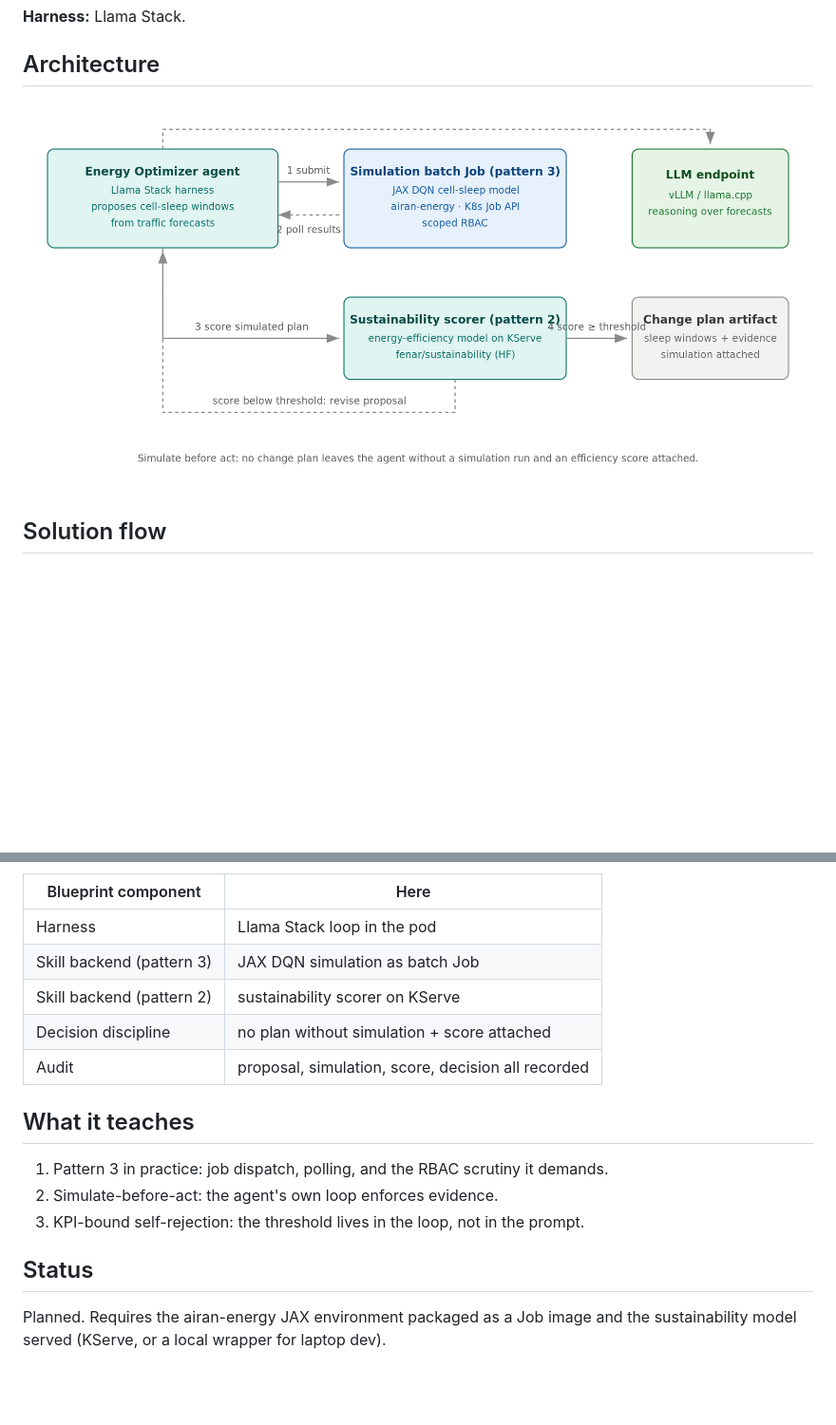
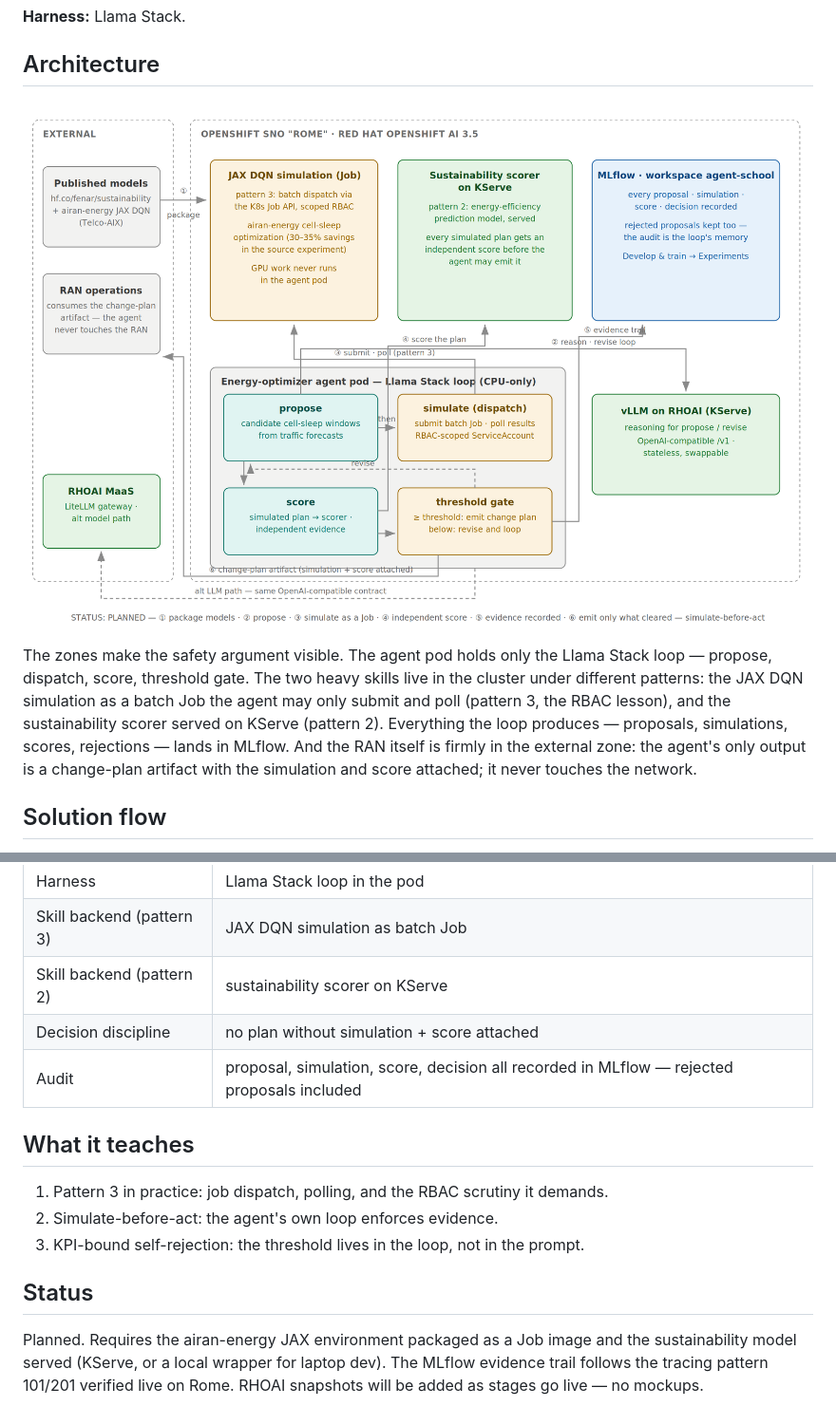
Before and after one commit to open-experiments/agent-school, a Markdown page: 302-energy-optimizer/README.md, 2 parts joined by grey strips. Shown at 95% size. Rendered like a GitHub page; pictures changed too: 302-energy-optimizer/images/architecture.png; blank space fills up the shorter version.

```diff
--- a/302-energy-optimizer/README.md
+++ b/302-energy-optimizer/README.md
@@ -15,6 +15,16 @@ and [sustainability](https://github.com/open-experiments/Telco-AIX/tree/main/sus
 ## Architecture
 
 ![302 Energy Optimizer architecture](./images/architecture.png)
+
+The zones make the safety argument visible. The agent pod holds only the
+Llama Stack loop — propose, dispatch, score, threshold gate. The two
+heavy skills live in the cluster under different patterns: the JAX DQN
+simulation as a batch Job the agent may only submit and poll (pattern 3,
+the RBAC lesson), and the sustainability scorer served on KServe
+(pattern 2). Everything the loop produces — proposals, simulations,
+scores, rejections — lands in MLflow. And the RAN itself is firmly in the
+external zone: the agent's only output is a change-plan artifact with the
+simulation and score attached; it never touches the network.
 
 ## Solution flow
 
@@ -37,7 +47,7 @@ and [sustainability](https://github.com/open-experiments/Telco-AIX/tree/main/sus
 | Skill backend (pattern 3) | JAX DQN simulation as batch Job |
 | Skill backend (pattern 2) | sustainability scorer on KServe |
 | Decision discipline | no plan without simulation + score attached |
-| Audit | proposal, simulation, score, decision all recorded |
+| Audit | proposal, simulation, score, decision all recorded in MLflow — rejected proposals included |
 
 ## What it teaches
 
@@ -51,4 +61,6 @@ and [sustainability](https://github.com/open-experiments/Telco-AIX/tree/main/sus
 
 Planned. Requires the airan-energy JAX environment packaged as a Job image
 and the sustainability model served (KServe, or a local wrapper for laptop
-dev).
+dev). The MLflow evidence trail follows the tracing pattern 101/201
+verified live on Rome. RHOAI snapshots will be added as stages go live —
+no mockups.
```
Also changed, not shown: 202-fraud-triage/README.md (+27 -3 lines), 301-closed-loop-netops/README.md (+28 -6 lines), 202-fraud-triage/images/architecture.png, 301-closed-loop-netops/images/architecture.png, 3 other files.
